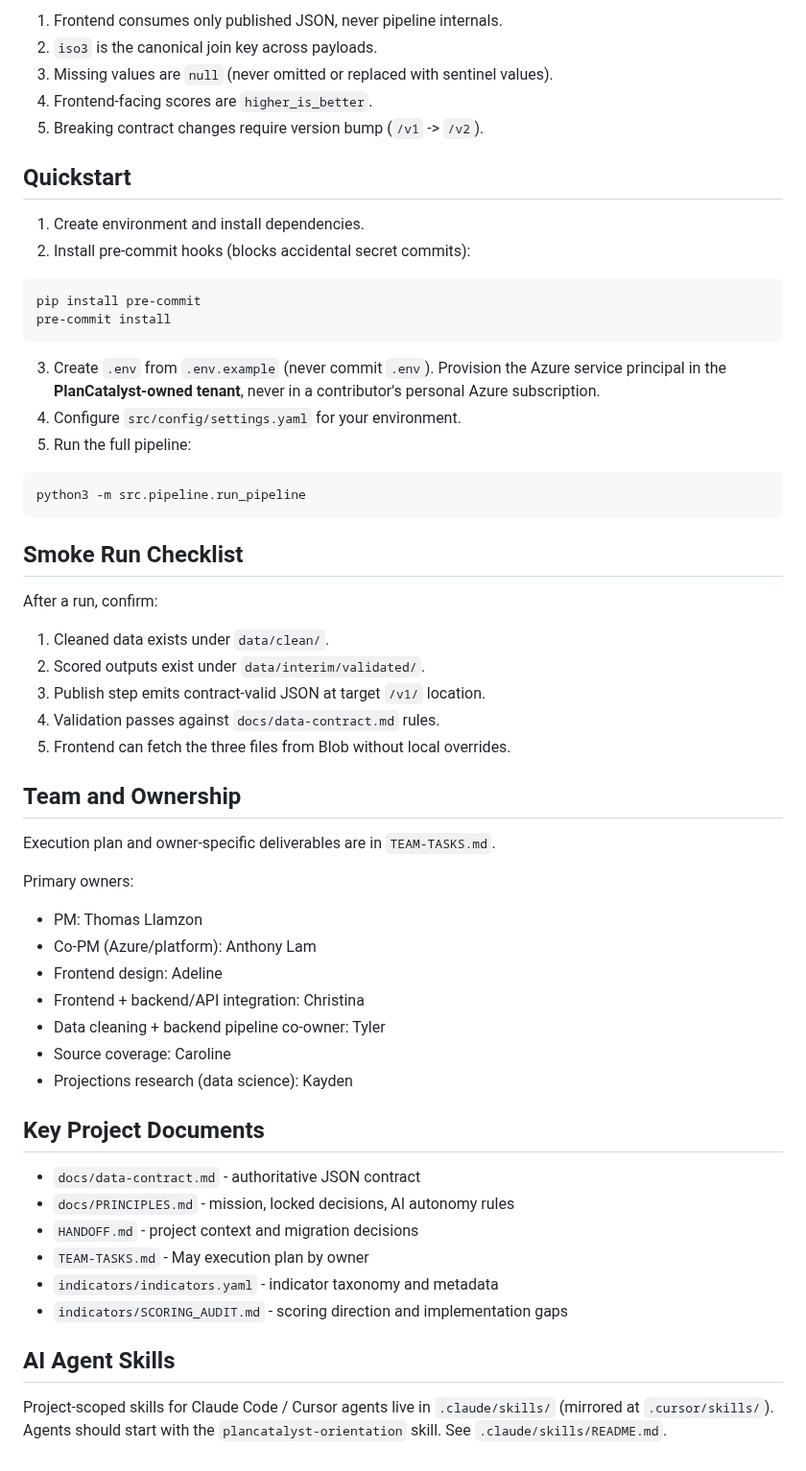
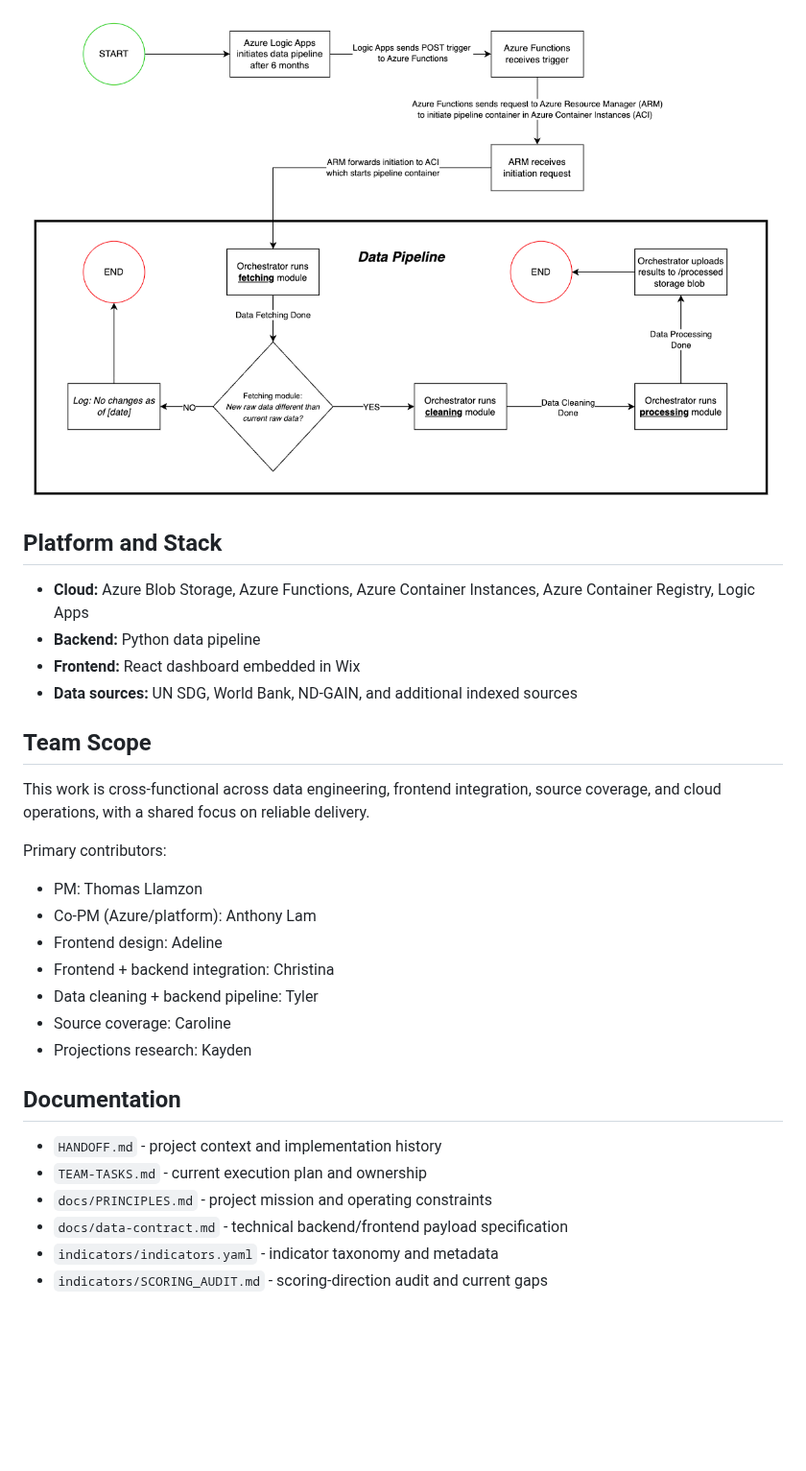
Before and after one commit to PlanCatalyst/TSI-Data-Dashboard, a Markdown page: README.md, the part around one of its changes. Shown at 96% size. Drawn GitHub-style; pictures changed too: Data-Flow.png (added); blank space fills up the shorter version.

````diff
--- a/README.md
+++ b/README.md
@@ -39,65 +43,34 @@ Known source gaps are tracked in `indicators/SCORING_AUDIT.md` and
 
-1. Frontend consumes only published JSON, never pipeline internals.
-2. `iso3` is the canonical join key across payloads.
-3. Missing values are `null` (never omitted or replaced with sentinel values).
-4. Frontend-facing scores are `higher_is_better`.
-5. Breaking contract changes require version bump (`/v1` -> `/v2`).
+![Pipeline data flow from trigger to publish](./Data-Flow.png)
 
-## Quickstart
+## Platform and Stack
 
-1. Create environment and install dependencies.
-2. Install pre-commit hooks (blocks accidental secret commits):
+- **Cloud:** Azure Blob Storage, Azure Functions, Azure Container Instances,
+  Azure Container Registry, Logic Apps
+- **Backend:** Python data pipeline
+- **Frontend:** React dashboard embedded in Wix
+- **Data sources:** UN SDG, World Bank, ND-GAIN, and additional indexed sources
 
-```zsh
-pip install pre-commit
-pre-commit install
-```
+## Team Scope
 
-3. Create `.env` from `.env.example` (never commit `.env`). Provision the
-   Azure service principal in the **PlanCatalyst-owned tenant**, never in a
-   contributor's personal Azure subscription.
-4. Configure `src/config/settings.yaml` for your environment.
-5. Run the full pipeline:
+This work is cross-functional across data engineering, frontend integration,
+source coverage, and cloud operations, with a shared focus on reliable delivery.
 
-```zsh
-python3 -m src.pipeline.run_pipeline
-```
-
-## Smoke Run Checklist
-
-After a run, confirm:
-
-1. Cleaned data exists under `data/clean/`.
-2. Scored outputs exist under `data/interim/validated/`.
-3. Publish step emits contract-valid JSON at target `/v1/` location.
-4. Validation passes against `docs/data-contract.md` rules.
-5. Frontend can fetch the three files from Blob without local overrides.
-
-## Team and Ownership
-
-Execution plan and owner-specific deliverables are in `TEAM-TASKS.md`.
-
-Primary owners:
+Primary contributors:
 
 - PM: Thomas Llamzon
 - Co-PM (Azure/platform): Anthony Lam
 - Frontend design: Adeline
-- Frontend + backend/API integration: Christina
-- Data cleaning + backend pipeline co-owner: Tyler
+- Frontend + backend integration: Christina
+- Data cleaning + backend pipeline: Tyler
 - Source coverage: Caroline
-- Projections research (data science): Kayden
+- Projections research: Kayden
 
-## Key Project Documents
+## Documentation
 
-- `docs/data-contract.md` - authoritative JSON contract
-- `docs/PRINCIPLES.md` - mission, locked decisions, AI autonomy rules
-- `HANDOFF.md` - project context and migration decisions
-- `TEAM-TASKS.md` - May execution plan by owner
+- `HANDOFF.md` - project context and implementation history
+- `TEAM-TASKS.md` - current execution plan and ownership
+- `docs/PRINCIPLES.md` - project mission and operating constraints
+- `docs/data-contract.md` - technical backend/frontend payload specification
 - `indicators/indicators.yaml` - indicator taxonomy and metadata
-- `indicators/SCORING_AUDIT.md` - scoring direction and implementation gaps
-
-## AI Agent Skills
-
-Project-scoped skills for Claude Code / Cursor agents live in
-`.claude/skills/` (mirrored at `.cursor/skills/`). Agents should start with
-the `plancatalyst-orientation` skill. See `.claude/skills/README.md`.
+- `indicators/SCORING_AUDIT.md` - scoring-direction audit and current gaps
````
Also changed, not shown: other parts of README.md (+29 -25 lines), Azure-Arch.png (added).
